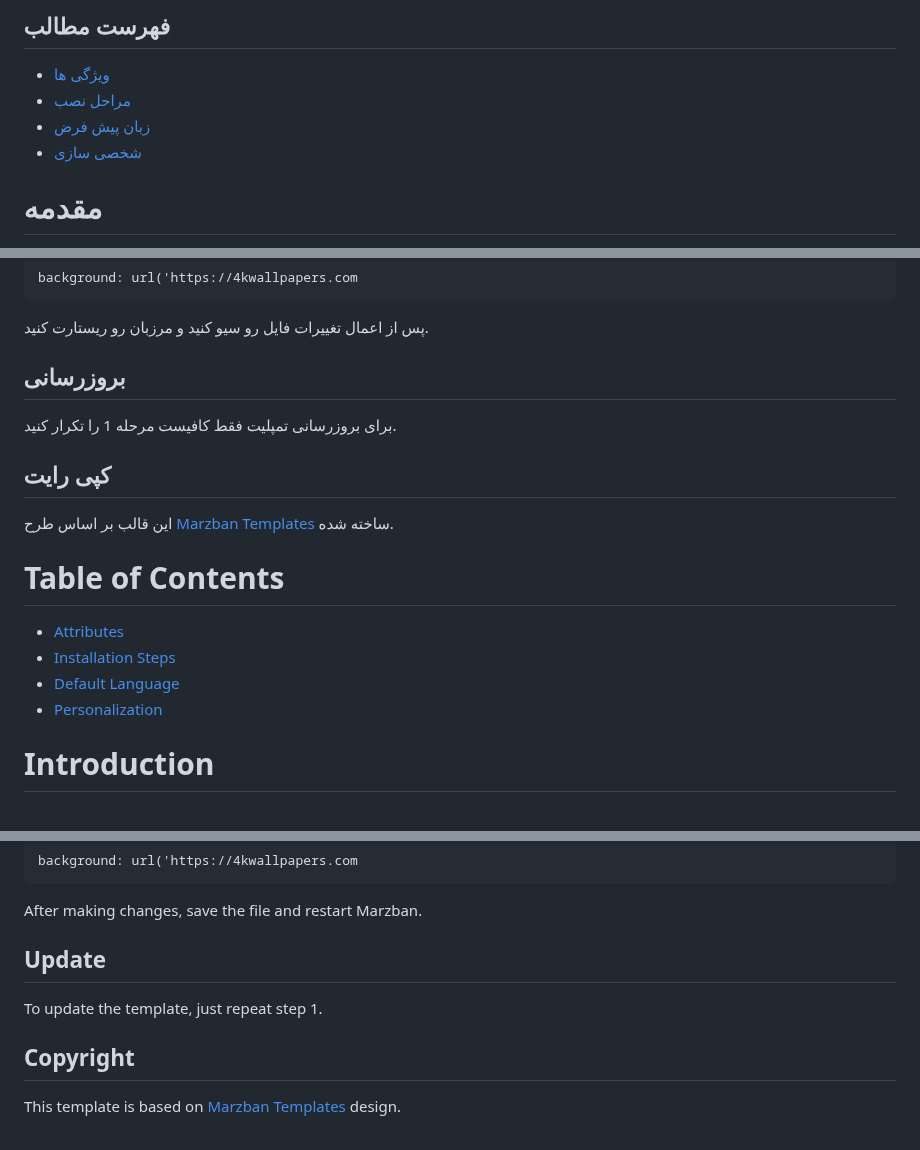
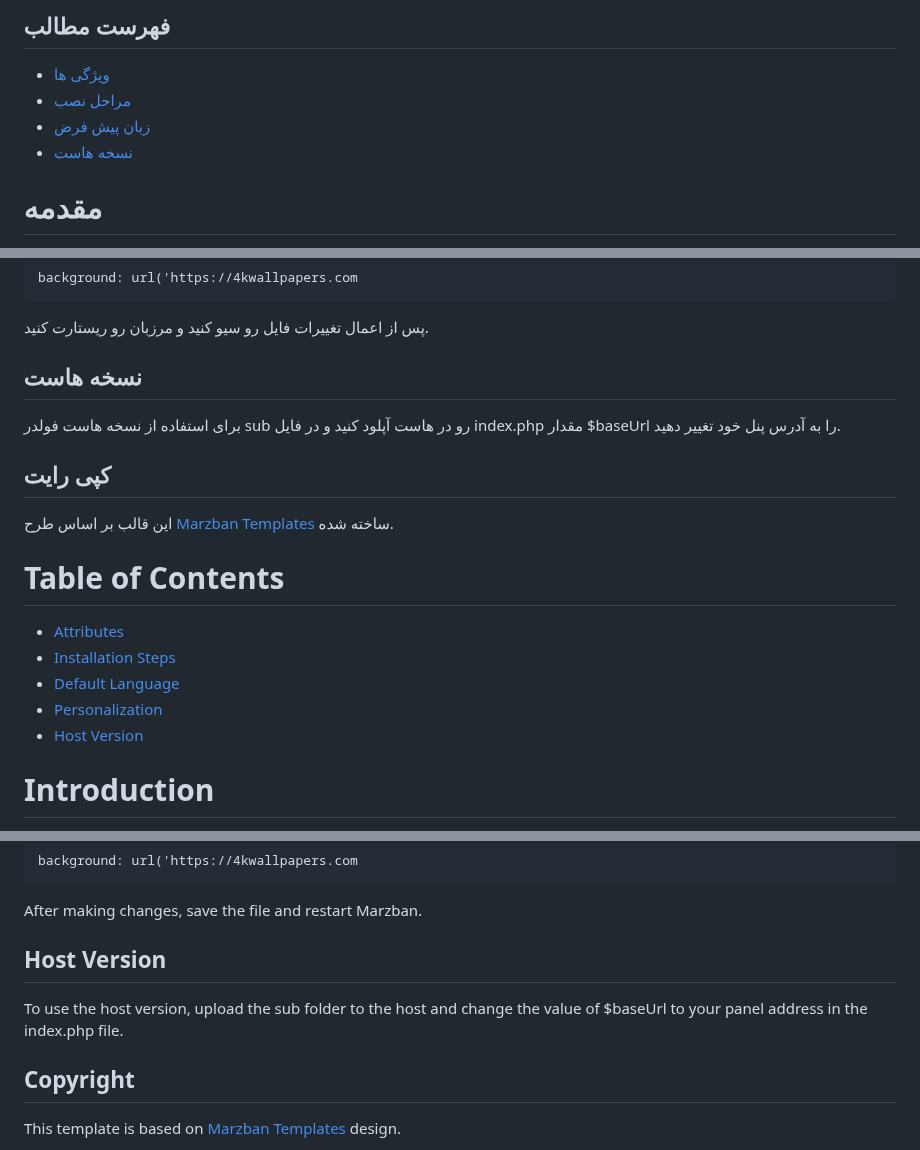
Before and after one commit to x0sina/marzban-sub, a Markdown page: README.md, 3 parts joined by grey strips. Rendered like a GitHub page.

````diff
--- a/README.md
+++ b/README.md
@@ -9,7 +9,7 @@
 - [ویژگی‌ ها](#ویژگی-ها)
 - [مراحل نصب](#مراحل-نصب)
 - [زبان پیش فرض](#زبان-پیش-فرض)
-- [شخصی سازی](#شخصی-سازی)
+-  [نسخه هاست](#نسخه-هاست)
 
 # مقدمه
 یک قالب html ساده برای نمایش بهتر اطلاعات کاربر
@@ -75,8 +78,8 @@ background: url('https://4kwallpapers.com
 ```
 پس از اعمال تغییرات فایل رو سیو کنید و مرزبان رو ریستارت کنید.
 
-## بروزرسانی
-برای بروزرسانی تمپلیت فقط کافیست مرحله 1 را تکرار کنید.
+## نسخه هاست
+برای استفاده از نسخه هاست فولدر sub رو در هاست آپلود کنید و در فایل index.php مقدار $baseUrl را به آدرس پنل خود تغییر دهید.
 
 ## کپی رایت
 این قالب بر اساس طرح <a href="https://github.com/Gozargah/Marzban">Marzban Templates<a> ساخته شده.
@@ -86,6 +89,7 @@ background: url('https://4kwallpapers.com
 - [Installation Steps](#Install-Steps)
 - [Default Language](#Default-Language)
 - [Personalization](#Personalization)
+- [Host Version](#Host-Version)
 
 # Introduction
 A simple html template to better display user information
@@ -149,8 +156,8 @@ background: url('https://4kwallpapers.com
 ```
 After making changes, save the file and restart Marzban.
 
-## Update
-To update the template, just repeat step 1.
+## Host Version
+To use the host version, upload the sub folder to the host and change the value of $baseUrl to your panel address in the index.php file.
 
 ## Copyright
 This template is based on <a href="https://github.com/Gozargah/Marzban">Marzban Templates<a> design.
````
Also changed, not shown: other parts of README.md (+6 -0 lines).
